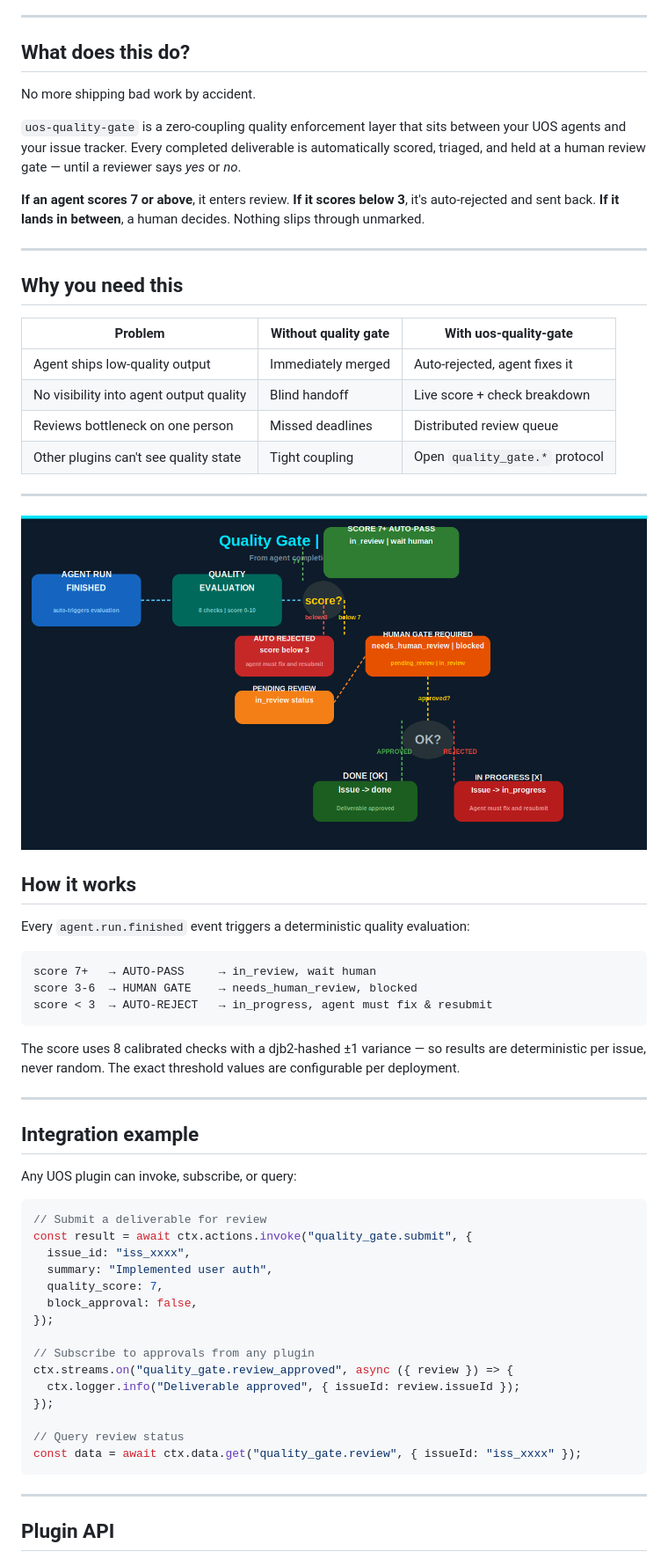
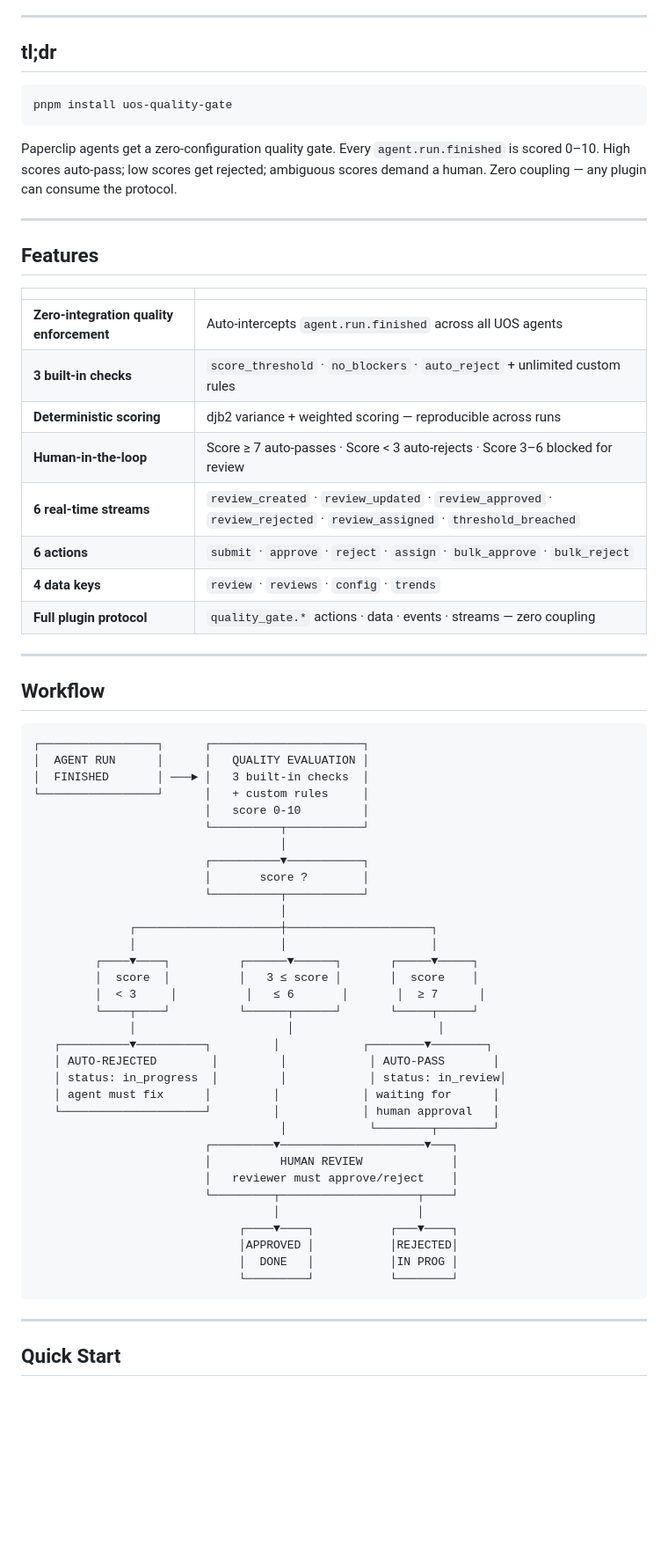
Before and after one commit to Ola-Turmo/paperclip-quality-gate, a Markdown page: README.md, the part around one of its changes. Shown at 88% size. GitHub-like rendering; pictures changed too: docs/images/02-workflow.png; blank space fills up the shorter version.

````diff
--- a/README.md
+++ b/README.md
@@ -8,66 +4,70 @@
 
 ---
 
-## What does this do?
+## tl;dr
 
-No more shipping bad work by accident.
+```
+pnpm install uos-quality-gate
+```
 
-`uos-quality-gate` is a zero-coupling quality enforcement layer that sits between your UOS agents and your issue tracker. Every completed deliverable is automatically scored, triaged, and held at a human review gate — until a reviewer says *yes* or *no*.
-
-**If an agent scores 7 or above**, it enters review. **If it scores below 3**, it's auto-rejected and sent back. **If it lands in between**, a human decides. Nothing slips through unmarked.
+Paperclip agents get a zero-configuration quality gate. Every `agent.run.finished` is scored 0–10. High scores auto-pass; low scores get rejected; ambiguous scores demand a human. Zero coupling — any plugin can consume the protocol.
 
 ---
 
-## Why you need this
+## Features
 
-| Problem | Without quality gate | With uos-quality-gate |
-|---|---|---|
-| Agent ships low-quality output | Immediately merged | Auto-rejected, agent fixes it |
-| No visibility into agent output quality | Blind handoff | Live score + check breakdown |
-| Reviews bottleneck on one person | Missed deadlines | Distributed review queue |
-| Other plugins can't see quality state | Tight coupling | Open `quality_gate.*` protocol |
+| | |
+|---|---|
+| **Zero-integration quality enforcement** | Auto-intercepts `agent.run.finished` across all UOS agents |
+| **3 built-in checks** | `score_threshold` · `no_blockers` · `auto_reject` + unlimited custom rules |
+| **Deterministic scoring** | djb2 variance + weighted scoring — reproducible across runs |
+| **Human-in-the-loop** | Score ≥ 7 auto-passes · Score < 3 auto-rejects · Score 3–6 blocked for review |
+| **6 real-time streams** | `review_created` · `review_updated` · `review_approved` · `review_rejected` · `review_assigned` · `threshold_breached` |
+| **6 actions** | `submit` · `approve` · `reject` · `assign` · `bulk_approve` · `bulk_reject` |
+| **4 data keys** | `review` · `reviews` · `config` · `trends` |
+| **Full plugin protocol** | `quality_gate.*` actions · data · events · streams — zero coupling |
 
 ---
 
-![Review Lifecycle](docs/images/02-workflow.png)
-
-## How it works
-
-Every `agent.run.finished` event triggers a deterministic quality evaluation:
+## Workflow
 
 ```
-score 7+   → AUTO-PASS     → in_review, wait human
-score 3-6  → HUMAN GATE    → needs_human_review, blocked
-score < 3  → AUTO-REJECT   → in_progress, agent must fix & resubmit
-```
-
-The score uses 8 calibrated checks with a djb2-hashed ±1 variance — so results are deterministic per issue, never random. The exact threshold values are configurable per deployment.
-
----
-
-## Integration example
-
-Any UOS plugin can invoke, subscribe, or query:
-
-```typescript
-// Submit a deliverable for review
-const result = await ctx.actions.invoke("quality_gate.submit", {
-  issue_id: "iss_xxxx",
-  summary: "Implemented user auth",
-  quality_score: 7,
-  block_approval: false,
-});
-
-// Subscribe to approvals from any plugin
-ctx.streams.on("quality_gate.review_approved", async ({ review }) => {
-  ctx.logger.info("Deliverable approved", { issueId: review.issueId });
-});
-
-// Query review status
-const data = await ctx.data.get("quality_gate.review", { issueId: "iss_xxxx" });
+┌─────────────────┐      ┌──────────────────────┐
+│  AGENT RUN      │      │   QUALITY EVALUATION │
+│  FINISHED       │ ───► │   3 built-in checks  │
+└─────────────────┘      │   + custom rules     │
+                         │   score 0-10         │
+                         └──────────┬───────────┘
+                                    │
+                         ┌──────────▼───────────┐
+                         │       score ?        │
+                         └──────────┬───────────┘
+                                    │
+              ┌─────────────────────┼─────────────────────┐
+              │                     │                     │
+         ┌────▼────┐          ┌──────▼──────┐       ┌─────▼─────┐
+         │  score  │          │   3 ≤ score │       │  score    │
+         │  < 3     │          │   ≤ 6       │       │  ≥ 7      │
+         └────┬────┘          └──────┬──────┘       └─────┬─────┘
+              │                      │                     │
+   ┌──────────▼──────────┐         │            ┌────────▼────────┐
+   │ AUTO-REJECTED        │         │            │ AUTO-PASS       │
+   │ status: in_progress  │         │            │ status: in_review│
+   │ agent must fix      │         │            │ waiting for      │
+   └─────────────────────┘         │            │ human approval   │
+                                    │            └────────┬────────┘
+                         ┌─────────▼─────────────────────▼───┐
+                         │          HUMAN REVIEW             │
+                         │   reviewer must approve/reject    │
+                         └─────────┬────────────────────┬────┘
+                                   │                    │
+                              ┌────▼────┐           ┌───▼────┐
+                              │APPROVED │           │REJECTED│
+                              │  DONE   │           │IN PROG │
+                              └─────────┘           └────────┘
 ```
 
 ---
 
-## Plugin API
+## Quick Start
 
````
Also changed, not shown: other parts of README.md (+65 -61 lines), docs/images/01-hero.png, docs/images/03-api.png, 3 other files.
